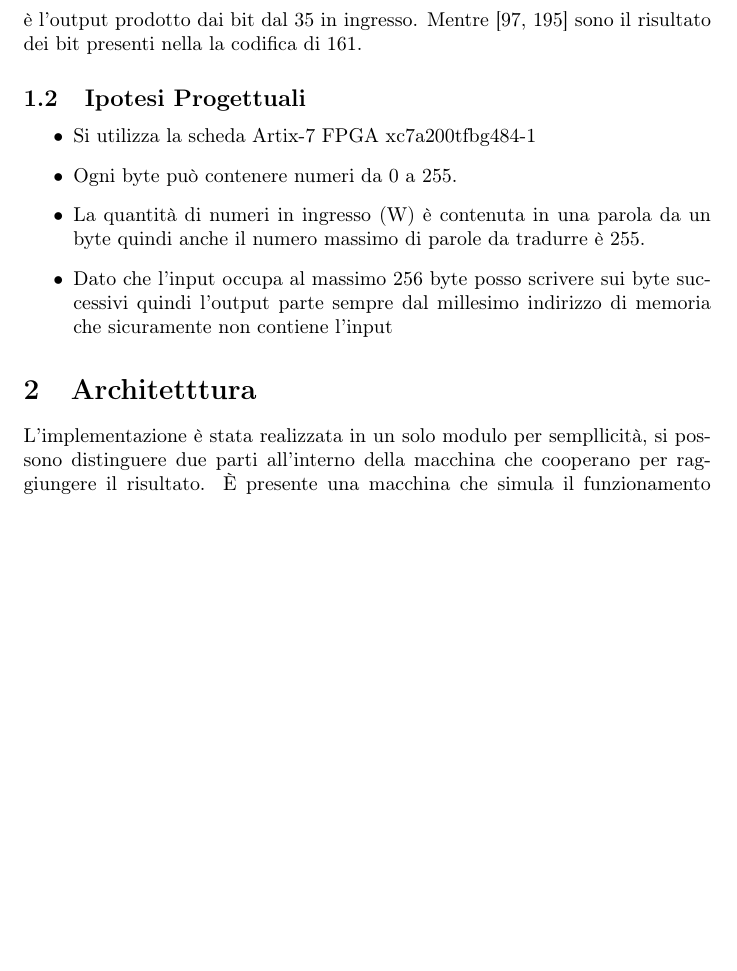
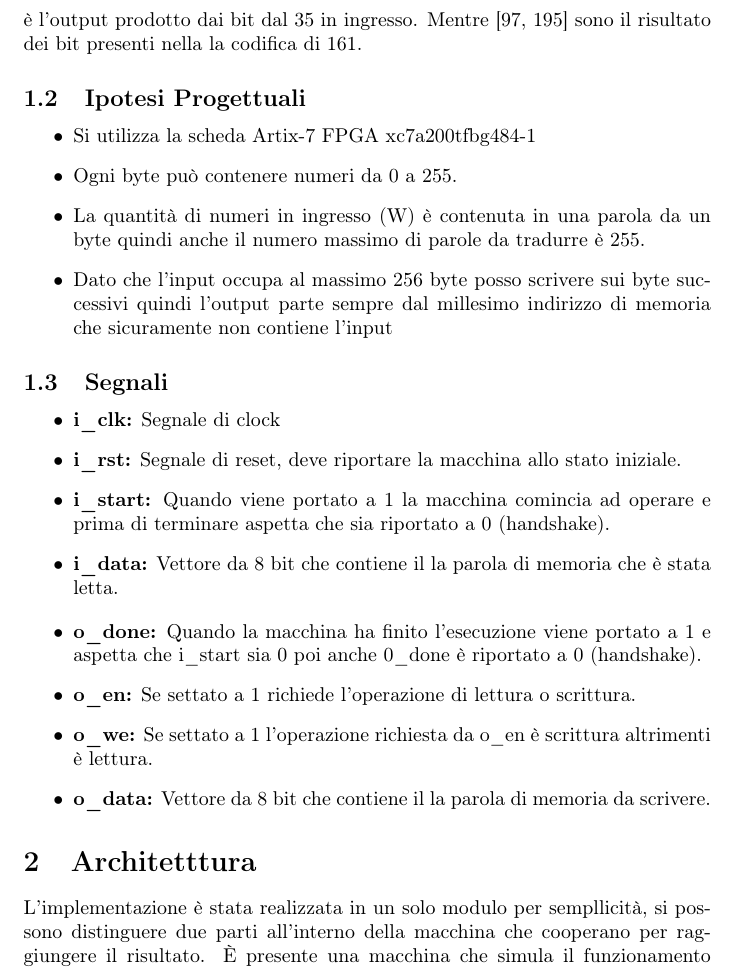
Before and after one commit to riccardo-negri/reti-logiche-2022-Montanari-Negri, a LaTeX document (documentazione.tex): part of page 2 of 8 before the commit and part of page 2 of 9 after it, cut so that both start at the same text, the shorter picture padded with empty space. Compiled offline with pdfLaTeX.

Commit message:
Aggiunta spiegazione dei segnali forniti dalla specifica

```diff
--- a/documentazione.tex
+++ b/documentazione.tex
@@ -108,6 +108,21 @@ Rappresenta l'output [13, 206, 97, 195] dove la codifica dei numeri [13, 206] è
 \item {Ogni byte può contenere numeri da 0 a 255.}
 \item {La quantità di numeri in ingresso (W) è contenuta in una parola da un byte quindi anche il numero massimo di parole da tradurre è 255.}
 \item {Dato che l'input occupa al massimo 256 byte posso scrivere sui byte successivi quindi l'output parte sempre dal millesimo indirizzo di memoria che sicuramente non contiene l'input}
+\end{itemize}
+
+\subsection{Segnali}
+\begin{itemize}
+	\item \textbf{i\_clk:} Segnale di clock
+	\item \textbf{i\_rst:} Segnale di reset, deve riportare la macchina allo stato iniziale.
+	\item \textbf{i\_start:} Quando viene portato a 1 la macchina comincia ad operare e prima di terminare aspetta che sia riportato a 0 (handshake).
+	\item \textbf{i\_data:} Vettore da 8 bit che contiene il la parola di memoria che è stata letta.
+\end{itemize}
+
+\begin{itemize}
+	\item \textbf{o\_done:} Quando la macchina ha finito l'esecuzione viene portato a 1 e aspetta che i\_start sia 0 poi anche 0\_done è riportato a 0 (handshake).
+	\item \textbf{o\_en:} Se settato a 1 richiede l'operazione di lettura o scrittura.
+	\item \textbf{o\_we:} Se settato a 1 l'operazione richiesta da o\_en è scrittura altrimenti è lettura.
+	\item \textbf{o\_data:} Vettore da 8 bit che contiene il la parola di memoria da scrivere.
 \end{itemize}
 
 
```
Also changed, not shown: documentazione.pdf.
